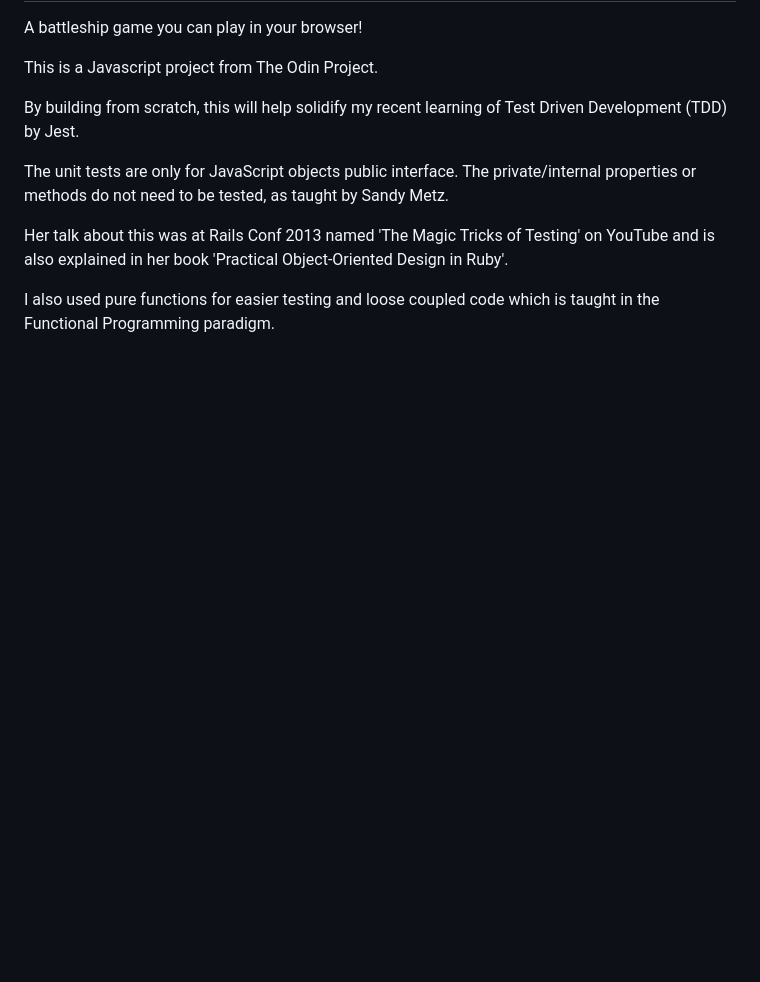
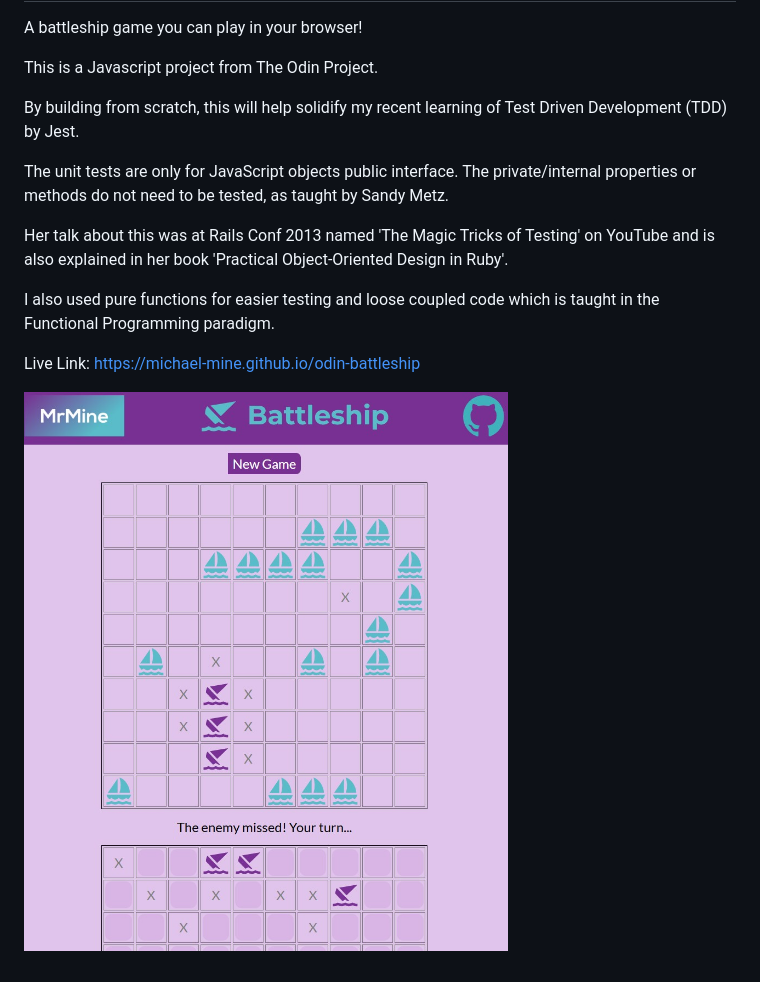
Before and after one commit to Michael-Mine/odin-battleship, a Markdown page: README.md, the part around the change. Drawn GitHub-style; pictures changed too: src/images/battleship-screenshot.jpg (added); blank space fills up the shorter version.

Commit message:
docs: update README with live link & screenshot

```diff
--- a/README.md
+++ b/README.md
@@ -11,3 +11,7 @@ The unit tests are only for JavaScript objects public interface. The private/int
 Her talk about this was at Rails Conf 2013 named 'The Magic Tricks of Testing' on YouTube and is also explained in her book 'Practical Object-Oriented Design in Ruby'.
 
 I also used pure functions for easier testing and loose coupled code which is taught in the Functional Programming paradigm.
+
+Live Link: https://michael-mine.github.io/odin-battleship
+
+![Screenshot Link](./src/images/battleship-screenshot.jpg)
```
